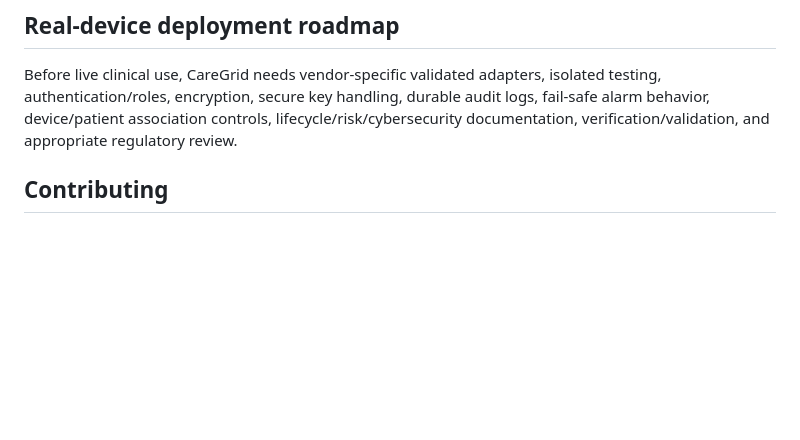
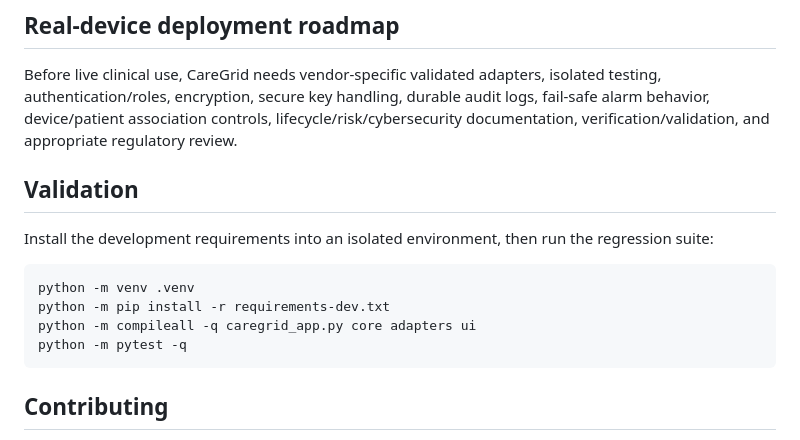
Before and after one commit to GroundstateTech/CareGrid, a Markdown page: README.md, the part around the change. Rendered like a GitHub page; blank space fills up the shorter version.

Commit message:
Deep robustness and usability upgrade

````diff
--- a/README.md
+++ b/README.md
@@ -55,6 +55,18 @@ tests/                 unit tests
 
 Before live clinical use, CareGrid needs vendor-specific validated adapters, isolated testing, authentication/roles, encryption, secure key handling, durable audit logs, fail-safe alarm behavior, device/patient association controls, lifecycle/risk/cybersecurity documentation, verification/validation, and appropriate regulatory review.
 
+## Validation
+
+Install the development requirements into an isolated environment, then run the
+regression suite:
+
+```bash
+python -m venv .venv
+python -m pip install -r requirements-dev.txt
+python -m compileall -q caregrid_app.py core adapters ui
+python -m pytest -q
+```
+
 ## Contributing
 
 Community pull requests are welcome. See `CONTRIBUTING.md`. Never commit PHI, credentials, proprietary device specifications, or data you are not authorized to redistribute.
````
